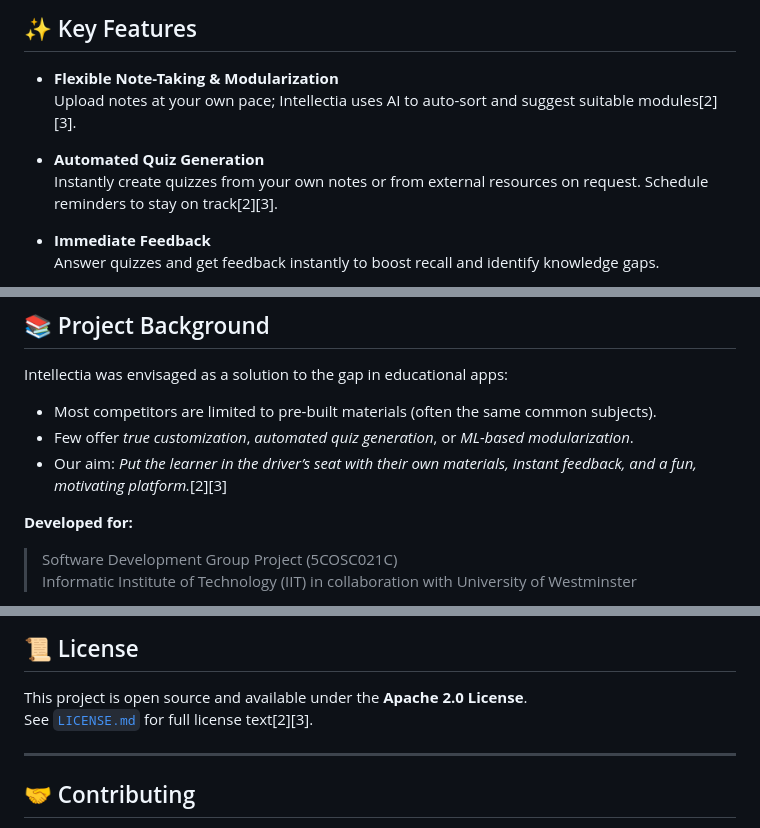
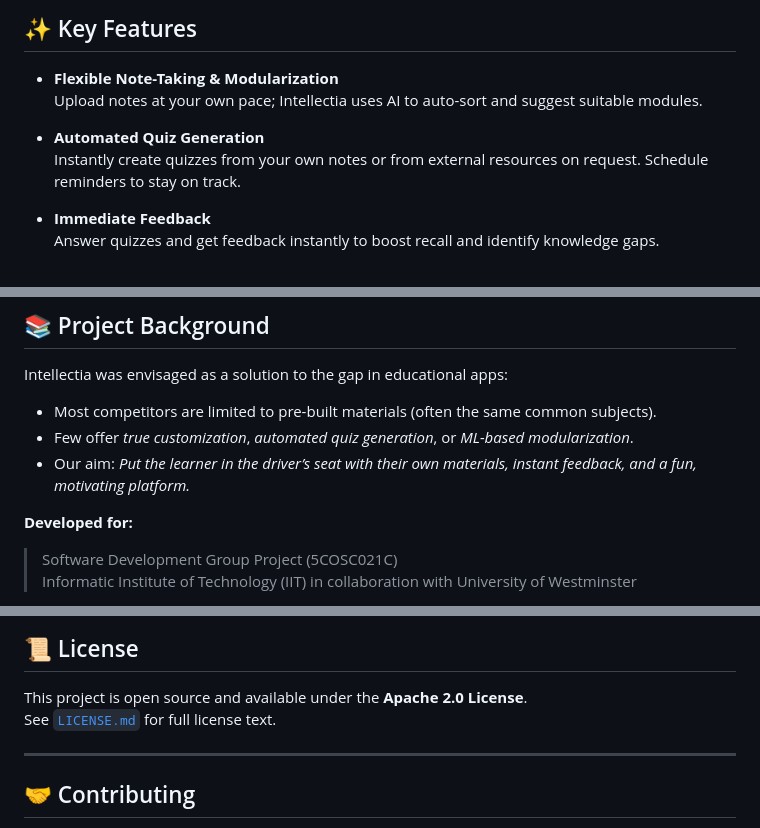
Before and after one commit to banulaperera/Intellectia-Mobile-App-SDGP, a Markdown page: README.md, 3 parts joined by grey strips. Drawn GitHub-style.

Commit message:
Remove unnecessary references in README.md

```diff
--- a/README.md
+++ b/README.md
@@ -28,10 +28,10 @@ Intellectia answers these needs with features like:
 ## ✨ Key Features
 
 - **Flexible Note-Taking & Modularization**
-  Upload notes at your own pace; Intellectia uses AI to auto-sort and suggest suitable modules[2][3].
+  Upload notes at your own pace; Intellectia uses AI to auto-sort and suggest suitable modules.
 
 - **Automated Quiz Generation**
-  Instantly create quizzes from your own notes or from external resources on request. Schedule reminders to stay on track[2][3].
+  Instantly create quizzes from your own notes or from external resources on request. Schedule reminders to stay on track.
 
 - **Immediate Feedback**
   Answer quizzes and get feedback instantly to boost recall and identify knowledge gaps.
@@ -115,7 +115,7 @@ https://github.com/user-attachments/assets/8c261544-7a3e-4243-ab1a-583053420543
 Intellectia was envisaged as a solution to the gap in educational apps:
 - Most competitors are limited to pre-built materials (often the same common subjects).
 - Few offer *true customization*, *automated quiz generation*, or *ML-based modularization*.
-- Our aim: *Put the learner in the driver’s seat with their own materials, instant feedback, and a fun, motivating platform.*[2][3]
+- Our aim: *Put the learner in the driver’s seat with their own materials, instant feedback, and a fun, motivating platform.*
 
 **Developed for:**
 > Software Development Group Project (5COSC021C)
@@ -152,7 +152,7 @@ Team Intellectia:
 ## 📜 License
 
 This project is open source and available under the **Apache 2.0 License**.
-See [`LICENSE.md`](LICENSE.md) for full license text[2][3].
+See [`LICENSE.md`](LICENSE.md) for full license text.
 
 ***
 
```
